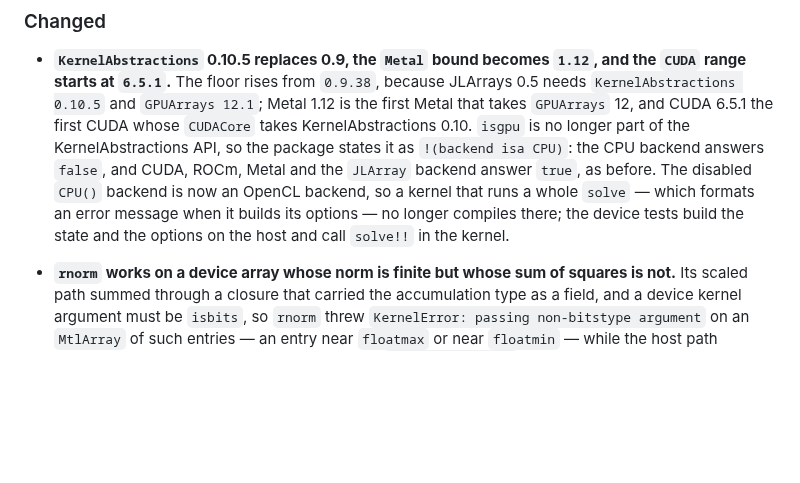
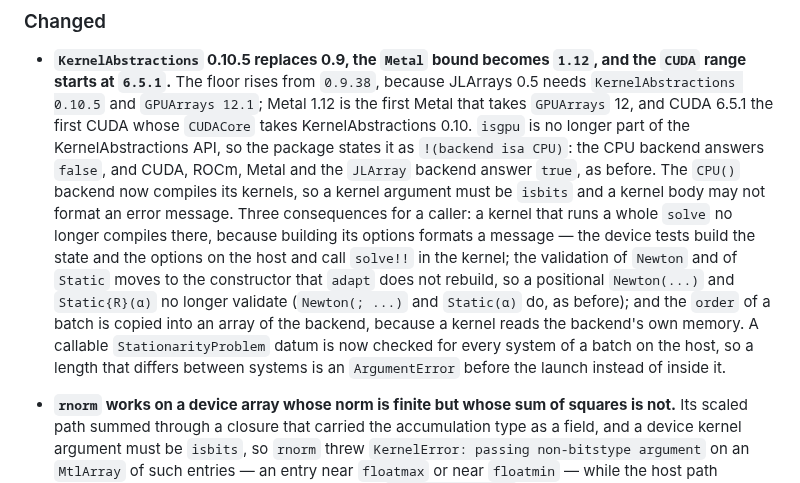
Before and after one commit to JuliaGNI/GeometricSolvers.jl, a Markdown page: CHANGELOG.md, the part around the change. GitHub-like rendering; blank space fills up the shorter version.

Commit message:
Name the caller-visible consequences of the compiled CPU backend in the changelog

```diff
--- a/CHANGELOG.md
+++ b/CHANGELOG.md
@@ -17,10 +17,16 @@ so that a compat-only bump can be told apart from an interface change.
   `GPUArrays` 12, and CUDA 6.5.1 the first CUDA whose `CUDACore` takes KernelAbstractions 0.10.
   `isgpu` is no longer part of the KernelAbstractions API, so the package states it as
   `!(backend isa CPU)`: the CPU backend answers `false`, and CUDA, ROCm, Metal and the `JLArray`
-  backend answer `true`, as before. The disabled `CPU()` backend is now an OpenCL backend, so a
-  kernel that runs a whole `solve` — which formats an error message when it builds its options —
-  no longer compiles there; the device tests build the state and the options on the host and call
-  `solve!!` in the kernel.
+  backend answer `true`, as before. The `CPU()` backend now compiles its kernels, so a kernel
+  argument must be `isbits` and a kernel body may not format an error message. Three consequences
+  for a caller: a kernel that runs a whole `solve` no longer compiles there, because building its
+  options formats a message — the device tests build the state and the options on the host and call
+  `solve!!` in the kernel; the validation of `Newton` and of `Static` moves to the constructor that
+  `adapt` does not rebuild, so a positional `Newton(...)` and `Static{R}(α)` no longer validate
+  (`Newton(; ...)` and `Static(α)` do, as before); and the `order` of a batch is copied into an
+  array of the backend, because a kernel reads the backend's own memory. A callable
+  `StationarityProblem` datum is now checked for every system of a batch on the host, so a length
+  that differs between systems is an `ArgumentError` before the launch instead of inside it.
 - **`rnorm` works on a device array whose norm is finite but whose sum of squares is not.** Its
   scaled path summed through a closure that carried the accumulation type as a field, and a device
   kernel argument must be `isbits`, so `rnorm` threw `KernelError: passing non-bitstype argument`
```
